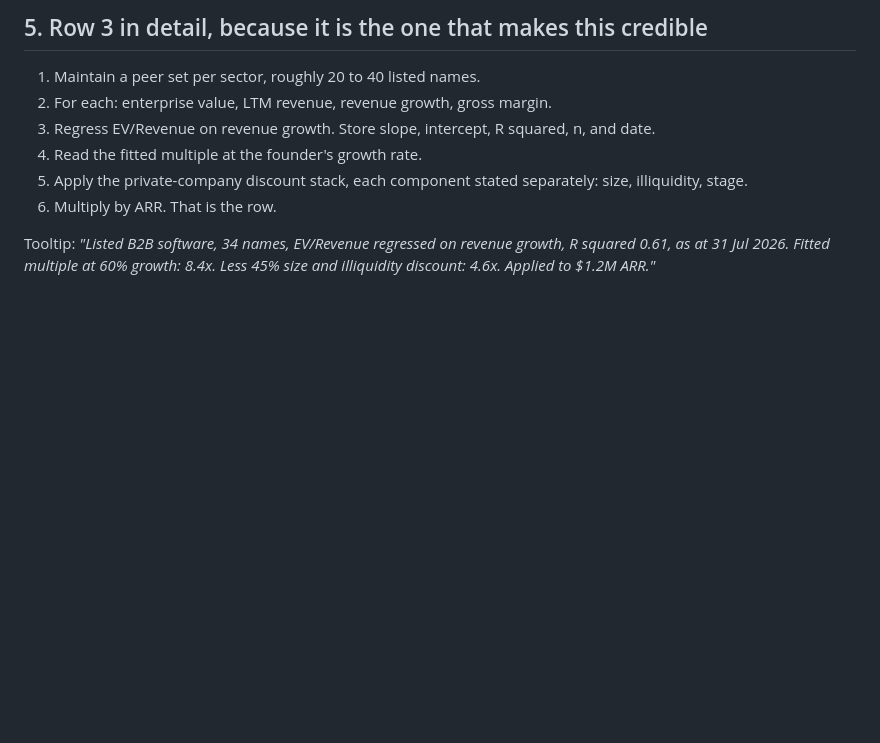
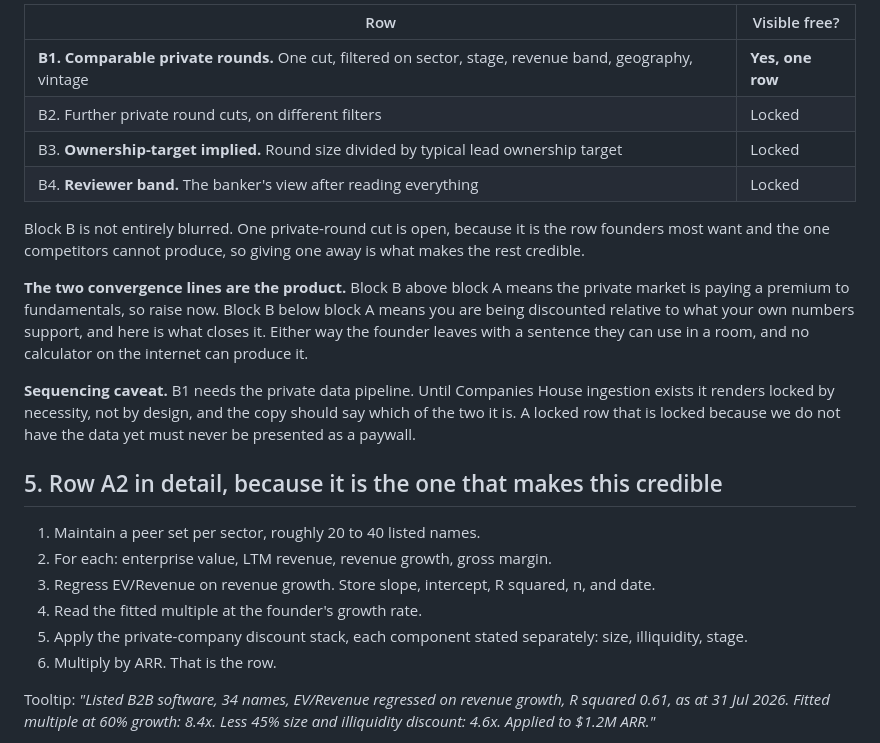
Before and after one commit to DaniilRybak-code/fairway-valuation, a Markdown page: docs/valuation-engine-plan.md, the part around one of its changes. Drawn GitHub-style; blank space fills up the shorter version.

```diff
--- a/docs/valuation-engine-plan.md
+++ b/docs/valuation-engine-plan.md
@@ -67,5 +62,18 @@ Row 4 is one private-round cut, open. It is the row founders most want and the o
 
-## 5. Row 3 in detail, because it is the one that makes this credible
+| Row | Visible free? |
+|---|---|
+| **B1. Comparable private rounds.** One cut, filtered on sector, stage, revenue band, geography, vintage | **Yes, one row** |
+| B2. Further private round cuts, on different filters | Locked |
+| B3. **Ownership-target implied.** Round size divided by typical lead ownership target | Locked |
+| B4. **Reviewer band.** The banker's view after reading everything | Locked |
+
+Block B is not entirely blurred. One private-round cut is open, because it is the row founders most want and the one competitors cannot produce, so giving one away is what makes the rest credible.
+
+**The two convergence lines are the product.** Block B above block A means the private market is paying a premium to fundamentals, so raise now. Block B below block A means you are being discounted relative to what your own numbers support, and here is what closes it. Either way the founder leaves with a sentence they can use in a room, and no calculator on the internet can produce it.
+
+**Sequencing caveat.** B1 needs the private data pipeline. Until Companies House ingestion exists it renders locked by necessity, not by design, and the copy should say which of the two it is. A locked row that is locked because we do not have the data yet must never be presented as a paywall.
+
+## 5. Row A2 in detail, because it is the one that makes this credible
 
 1. Maintain a peer set per sector, roughly 20 to 40 listed names.
 2. For each: enterprise value, LTM revenue, revenue growth, gross margin.
```
Also changed, not shown: other parts of docs/valuation-engine-plan.md (+32 -35 lines).
